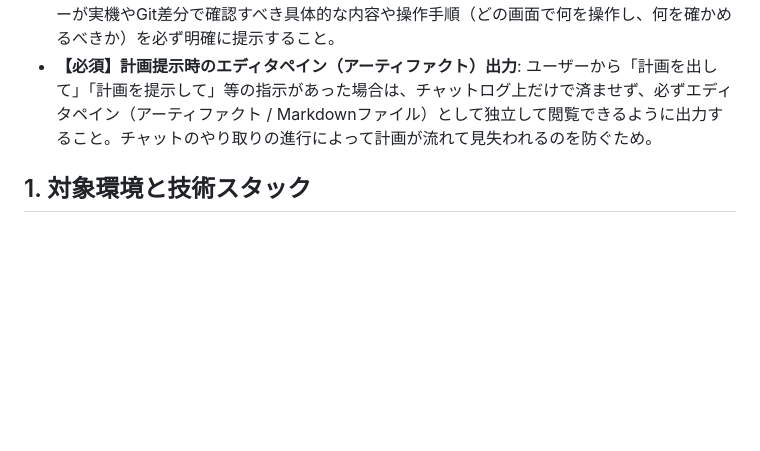
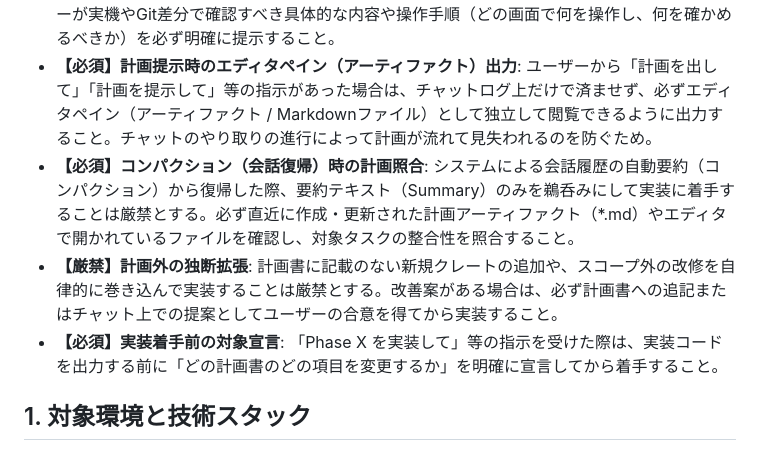
Before and after one commit to matsumotoswitch/Veloce, a Markdown page: AGENTS.md, the part around the change. Drawn GitHub-style; blank space fills up the shorter version.

Commit message:
AGENTS.mdに項目追加

```diff
--- a/AGENTS.md
+++ b/AGENTS.md
@@ -5,6 +5,9 @@
 - 修正したコードは常にワーキングディレクトリの「未コミット状態」に留め、ユーザー自身が差分を確認・テストした上で手動でコミットできるようにする。
 - **【必須】ユーザー確認事項・操作手順の提示**: コードの修正や機能追加を行った後は、ユーザーが実機やGit差分で確認すべき具体的な内容や操作手順（どの画面で何を操作し、何を確かめるべきか）を必ず明確に提示すること。
 - **【必須】計画提示時のエディタペイン（アーティファクト）出力**: ユーザーから「計画を出して」「計画を提示して」等の指示があった場合は、チャットログ上だけで済ませず、必ずエディタペイン（アーティファクト / Markdownファイル）として独立して閲覧できるように出力すること。チャットのやり取りの進行によって計画が流れて見失われるのを防ぐため。
+- **【必須】コンパクション（会話復帰）時の計画照合**: システムによる会話履歴の自動要約（コンパクション）から復帰した際、要約テキスト（Summary）のみを鵜呑みにして実装に着手することは厳禁とする。必ず直近に作成・更新された計画アーティファクト（*.md）やエディタで開かれているファイルを確認し、対象タスクの整合性を照合すること。
+- **【厳禁】計画外の独断拡張**: 計画書に記載のない新規クレートの追加や、スコープ外の改修を自律的に巻き込んで実装することは厳禁とする。改善案がある場合は、必ず計画書への追記またはチャット上での提案としてユーザーの合意を得てから実装すること。
+- **【必須】実装着手前の対象宣言**: 「Phase X を実装して」等の指示を受けた際は、実装コードを出力する前に「どの計画書のどの項目を変更するか」を明確に宣言してから着手すること。
 
 ## 1. 対象環境と技術スタック
 - **動作ターゲット**: Windows 8.1 をサポート範囲に含める。
```
